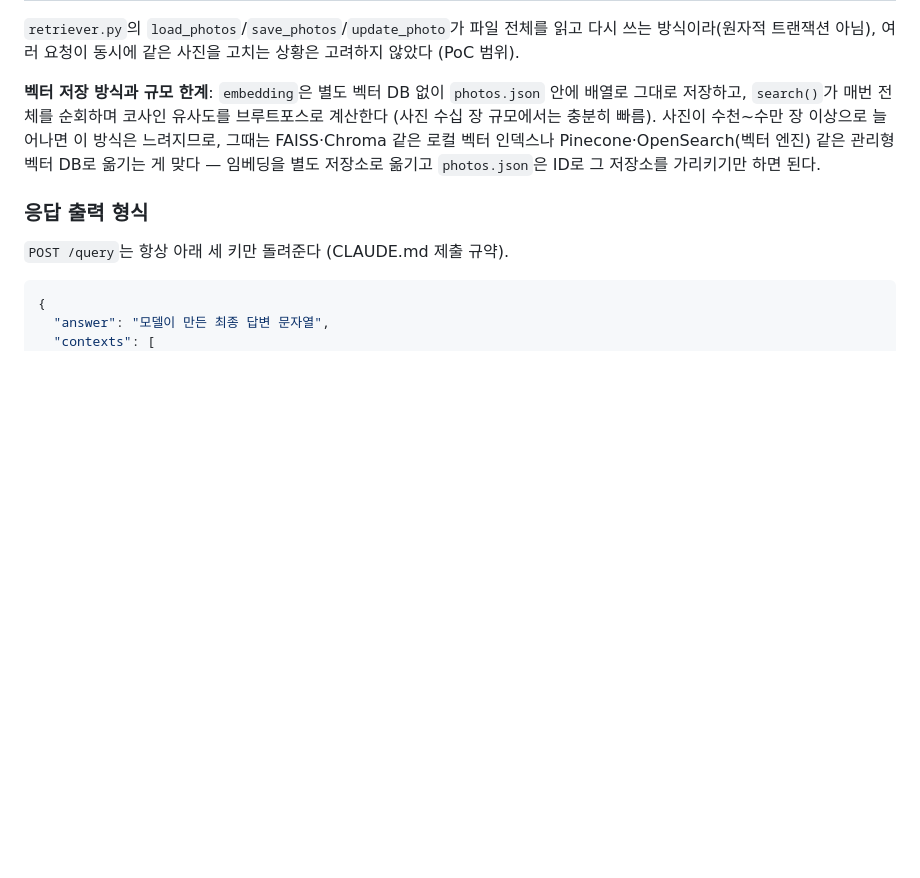
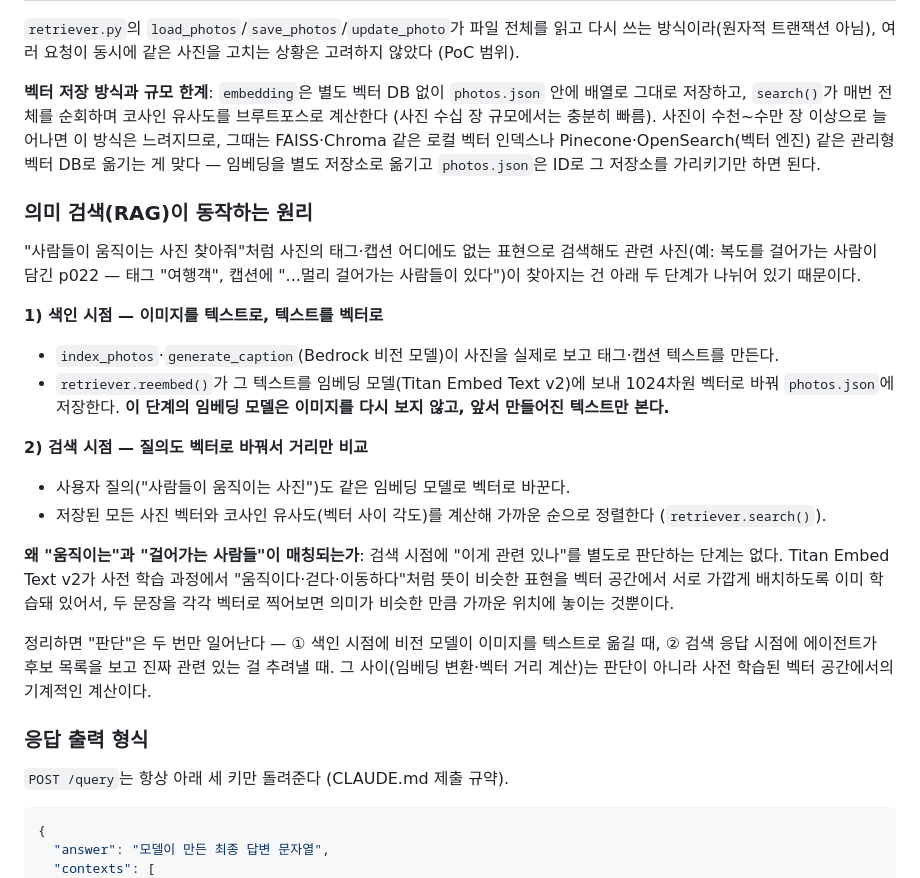
Before and after one commit to newbieski/chalkak-ilsang, a Markdown page: README.md, the part around the change. Drawn GitHub-style; blank space fills up the shorter version.

Commit message:
README: 의미 검색(RAG)이 동작하는 원리 설명 추가
"사람들이 움직이는 사진"처럼 태그·캡션에 없는 표현으로도 검색되는 이유를
색인 시점(비전 모델이 텍스트로 옮김 → 임베딩 모델이 벡터로 변환)과
검색 시점(질의도 벡터화 → 코사인 유사도 비교)으로 나눠 설명. 판단이
실제로 일어나는 지점(색인 시 비전 모델, 응답 시 에이전트)과 그 사이는
사전 학습된 벡터 공간에서의 계산일 뿐이라는 점을 구분해 정리.

Co-Authored-By: Claude Sonnet 5 <noreply@anthropic.com>

````diff
--- a/README.md
+++ b/README.md
@@ -188,6 +188,21 @@ flowchart LR
 
 **벡터 저장 방식과 규모 한계**: `embedding`은 별도 벡터 DB 없이 `photos.json` 안에 배열로 그대로 저장하고, `search()`가 매번 전체를 순회하며 코사인 유사도를 브루트포스로 계산한다 (사진 수십 장 규모에서는 충분히 빠름). 사진이 수천~수만 장 이상으로 늘어나면 이 방식은 느려지므로, 그때는 FAISS·Chroma 같은 로컬 벡터 인덱스나 Pinecone·OpenSearch(벡터 엔진) 같은 관리형 벡터 DB로 옮기는 게 맞다 — 임베딩을 별도 저장소로 옮기고 `photos.json`은 ID로 그 저장소를 가리키기만 하면 된다.
 
+### 의미 검색(RAG)이 동작하는 원리
+"사람들이 움직이는 사진 찾아줘"처럼 사진의 태그·캡션 어디에도 없는 표현으로 검색해도 관련 사진(예: 복도를 걸어가는 사람이 담긴 p022 — 태그 "여행객", 캡션에 "...멀리 걸어가는 사람들이 있다")이 찾아지는 건 아래 두 단계가 나뉘어 있기 때문이다.
+
+**1) 색인 시점 — 이미지를 텍스트로, 텍스트를 벡터로**
+- `index_photos`·`generate_caption`(Bedrock 비전 모델)이 사진을 실제로 보고 태그·캡션 텍스트를 만든다.
+- `retriever.reembed()`가 그 텍스트를 임베딩 모델(Titan Embed Text v2)에 보내 1024차원 벡터로 바꿔 `photos.json`에 저장한다. **이 단계의 임베딩 모델은 이미지를 다시 보지 않고, 앞서 만들어진 텍스트만 본다.**
+
+**2) 검색 시점 — 질의도 벡터로 바꿔서 거리만 비교**
+- 사용자 질의("사람들이 움직이는 사진")도 같은 임베딩 모델로 벡터로 바꾼다.
+- 저장된 모든 사진 벡터와 코사인 유사도(벡터 사이 각도)를 계산해 가까운 순으로 정렬한다 (`retriever.search()`).
+
+**왜 "움직이는"과 "걸어가는 사람들"이 매칭되는가**: 검색 시점에 "이게 관련 있나"를 별도로 판단하는 단계는 없다. Titan Embed Text v2가 사전 학습 과정에서 "움직이다·걷다·이동하다"처럼 뜻이 비슷한 표현을 벡터 공간에서 서로 가깝게 배치하도록 이미 학습돼 있어서, 두 문장을 각각 벡터로 찍어보면 의미가 비슷한 만큼 가까운 위치에 놓이는 것뿐이다.
+
+정리하면 "판단"은 두 번만 일어난다 — ① 색인 시점에 비전 모델이 이미지를 텍스트로 옮길 때, ② 검색 응답 시점에 에이전트가 후보 목록을 보고 진짜 관련 있는 걸 추려낼 때. 그 사이(임베딩 변환·벡터 거리 계산)는 판단이 아니라 사전 학습된 벡터 공간에서의 기계적인 계산이다.
+
 ### 응답 출력 형식
 `POST /query`는 항상 아래 세 키만 돌려준다 (CLAUDE.md 제출 규약).
 ```json
````
